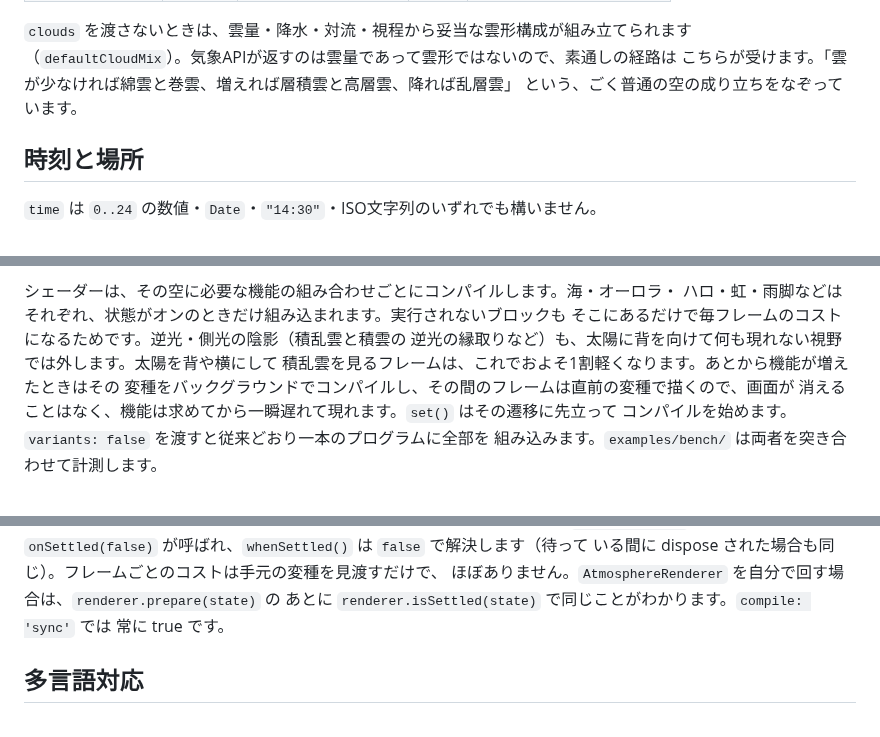
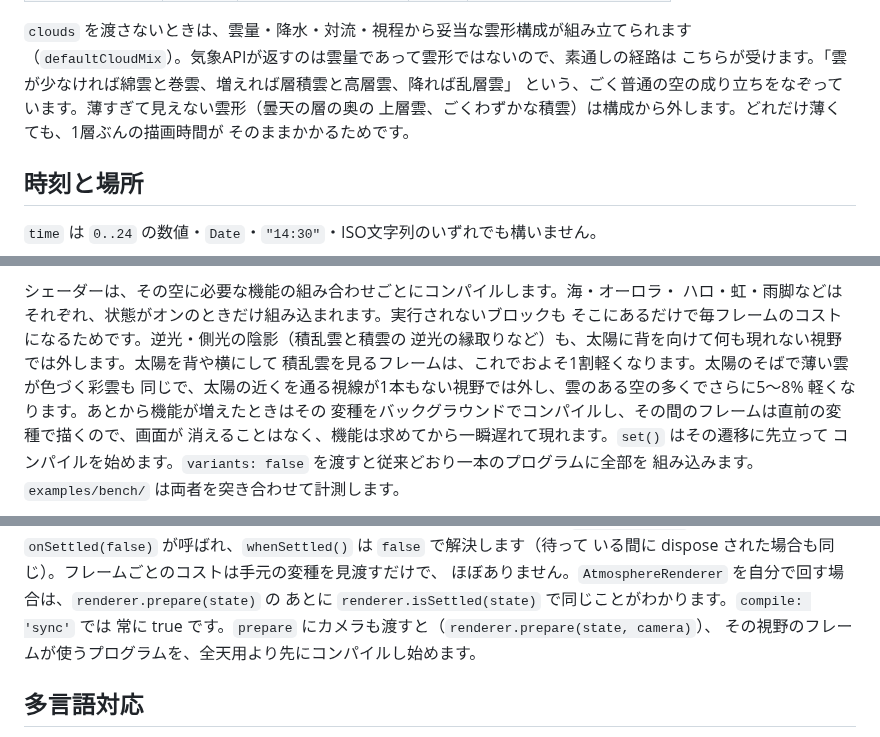
Before and after one commit to takustaqu/atmosphere, a Markdown page: README.ja.md, 3 parts joined by grey strips. GitHub-like rendering.

Commit message:
Describe the lighter overcast and the iridescence gate in README and CHANGELOG
Co-Authored-By: Claude Fable 5.2 <noreply@anthropic.com>

```diff
--- a/README.ja.md
+++ b/README.ja.md
@@ -127,7 +127,9 @@ sky.set({ weather: { clouds: ['altocumulus'] } });                // ひつじ
 `clouds` を渡さないときは、雲量・降水・対流・視程から妥当な雲形構成が組み立てられます
 （`defaultCloudMix`）。気象APIが返すのは雲量であって雲形ではないので、素通しの経路は
 こちらが受けます。「雲が少なければ綿雲と巻雲、増えれば層積雲と高層雲、降れば乱層雲」
-という、ごく普通の空の成り立ちをなぞっています。
+という、ごく普通の空の成り立ちをなぞっています。薄すぎて見えない雲形（曇天の層の奥の
+上層雲、ごくわずかな積雲）は構成から外します。どれだけ薄くても、1層ぶんの描画時間が
+そのままかかるためです。
 
 ## 時刻と場所
 
@@ -826,7 +828,9 @@ ANGLE の Direct3D バックエンド経由で動き、そのコンパイラは
 ハロ・虹・雨脚などはそれぞれ、状態がオンのときだけ組み込まれます。実行されないブロックも
 そこにあるだけで毎フレームのコストになるためです。逆光・側光の陰影（積乱雲と積雲の
 逆光の縁取りなど）も、太陽に背を向けて何も現れない視野では外します。太陽を背や横にして
-積乱雲を見るフレームは、これでおよそ1割軽くなります。あとから機能が増えたときはその
+積乱雲を見るフレームは、これでおよそ1割軽くなります。太陽のそばで薄い雲が色づく彩雲も
+同じで、太陽の近くを通る視線が1本もない視野では外し、雲のある空の多くでさらに5〜8%
+軽くなります。あとから機能が増えたときはその
 変種をバックグラウンドでコンパイルし、その間のフレームは直前の変種で描くので、画面が
 消えることはなく、機能は求めてから一瞬遅れて現れます。`set()` はその遷移に先立って
 コンパイルを始めます。`variants: false` を渡すと従来どおり一本のプログラムに全部を
@@ -852,7 +856,8 @@ if (await sky.whenSettled()) bake();   // リンクして描かれたら true
 いる間に dispose された場合も同じ）。フレームごとのコストは手元の変種を見渡すだけで、
 ほぼありません。`AtmosphereRenderer` を自分で回す場合は、`renderer.prepare(state)` の
 あとに `renderer.isSettled(state)` で同じことがわかります。`compile: 'sync'` では
-常に true です。
+常に true です。`prepare` にカメラも渡すと（`renderer.prepare(state, camera)`）、
+その視野のフレームが使うプログラムを、全天用より先にコンパイルし始めます。
 
 ## 多言語対応
 
```
Also changed, not shown: CHANGELOG.md (+40 -0 lines), README.md (+8 -1 lines).
